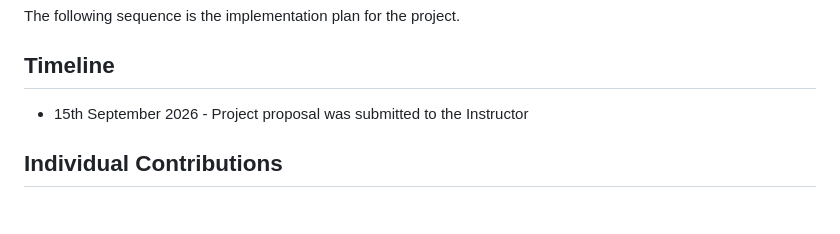
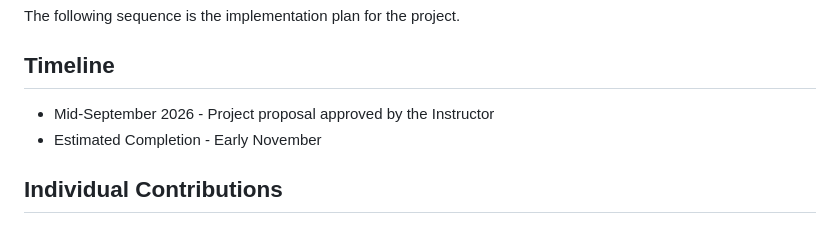
Before and after one commit to rlv-iith/MASooda, a Markdown page: README.md, the part around the change. Drawn GitHub-style.

Commit message:
Revise description in README
Updated project timeline with proposal approval and estimated completion.

```diff
--- a/README.md
+++ b/README.md
@@ -21,7 +21,8 @@ The core implementation uses a bounded 2.5D urban airspace with predefined corri
 
  The following sequence is the implementation plan for the project.
 ## Timeline
-- 15th September 2026 - Project proposal was submitted to the Instructor
+- Mid-September 2026 - Project proposal approved by the Instructor
+- Estimated Completion - Early November
 
 
 ## Individual Contributions
```
